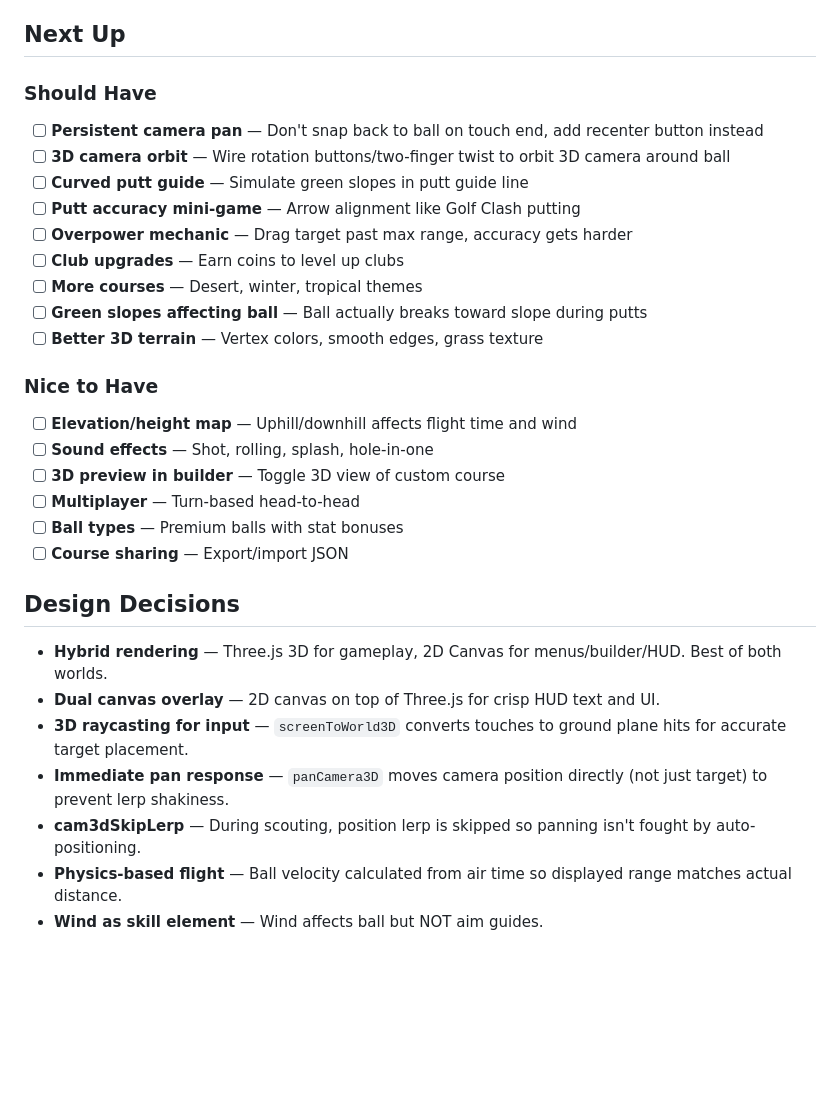
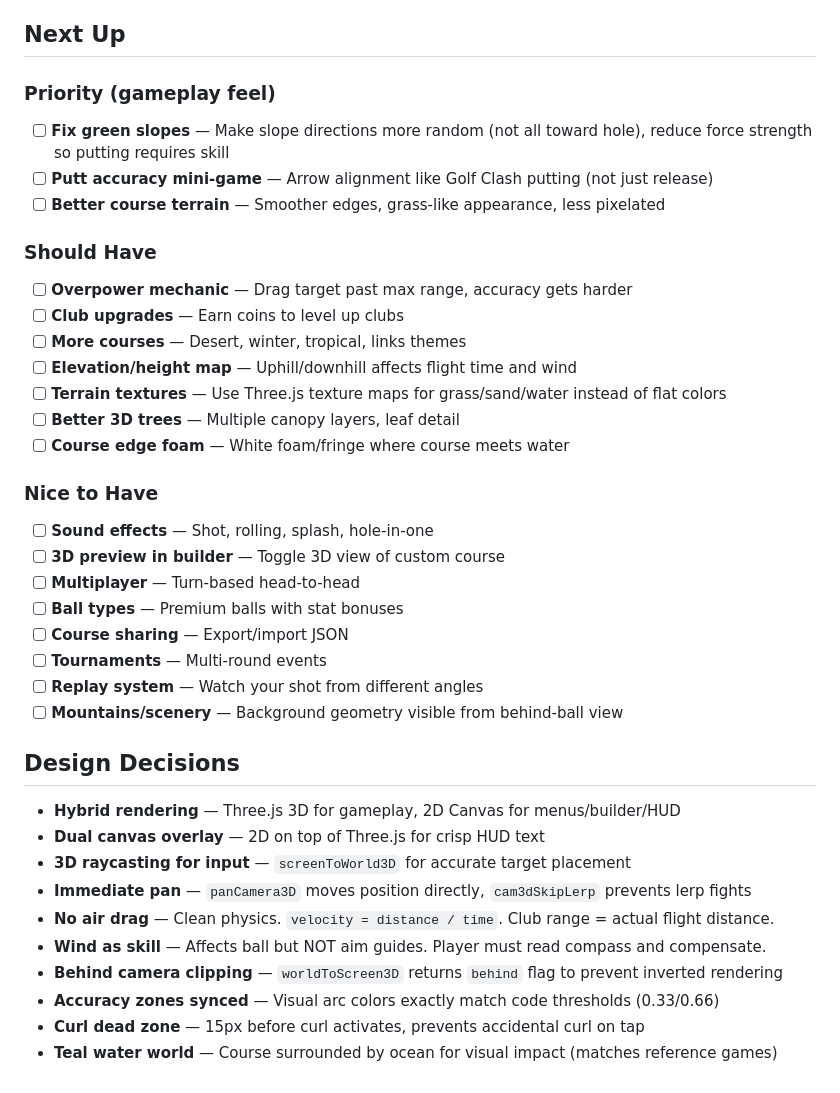
Before and after one commit to oversized93/Mobile-App-Test, a Markdown page: TODO.md, the part around one of its changes. Rendered like a GitHub page; blank space fills up the shorter version.

```diff
--- a/TODO.md
+++ b/TODO.md
@@ -60,30 +68,38 @@
 
 ## Next Up
 
+### Priority (gameplay feel)
+- [ ] **Fix green slopes** — Make slope directions more random (not all toward hole), reduce force strength so putting requires skill
+- [ ] **Putt accuracy mini-game** — Arrow alignment like Golf Clash putting (not just release)
+- [ ] **Better course terrain** — Smoother edges, grass-like appearance, less pixelated
+
 ### Should Have
-- [ ] **Persistent camera pan** — Don't snap back to ball on touch end, add recenter button instead
-- [ ] **3D camera orbit** — Wire rotation buttons/two-finger twist to orbit 3D camera around ball
-- [ ] **Curved putt guide** — Simulate green slopes in putt guide line
-- [ ] **Putt accuracy mini-game** — Arrow alignment like Golf Clash putting
 - [ ] **Overpower mechanic** — Drag target past max range, accuracy gets harder
 - [ ] **Club upgrades** — Earn coins to level up clubs
-- [ ] **More courses** — Desert, winter, tropical themes
-- [ ] **Green slopes affecting ball** — Ball actually breaks toward slope during putts
-- [ ] **Better 3D terrain** — Vertex colors, smooth edges, grass texture
+- [ ] **More courses** — Desert, winter, tropical, links themes
+- [ ] **Elevation/height map** — Uphill/downhill affects flight time and wind
+- [ ] **Terrain textures** — Use Three.js texture maps for grass/sand/water instead of flat colors
+- [ ] **Better 3D trees** — Multiple canopy layers, leaf detail
+- [ ] **Course edge foam** — White foam/fringe where course meets water
 
 ### Nice to Have
-- [ ] **Elevation/height map** — Uphill/downhill affects flight time and wind
 - [ ] **Sound effects** — Shot, rolling, splash, hole-in-one
 - [ ] **3D preview in builder** — Toggle 3D view of custom course
 - [ ] **Multiplayer** — Turn-based head-to-head
 - [ ] **Ball types** — Premium balls with stat bonuses
 - [ ] **Course sharing** — Export/import JSON
+- [ ] **Tournaments** — Multi-round events
+- [ ] **Replay system** — Watch your shot from different angles
+- [ ] **Mountains/scenery** — Background geometry visible from behind-ball view
 
 ## Design Decisions
-- **Hybrid rendering** — Three.js 3D for gameplay, 2D Canvas for menus/builder/HUD. Best of both worlds.
-- **Dual canvas overlay** — 2D canvas on top of Three.js for crisp HUD text and UI.
-- **3D raycasting for input** — `screenToWorld3D` converts touches to ground plane hits for accurate target placement.
-- **Immediate pan response** — `panCamera3D` moves camera position directly (not just target) to prevent lerp shakiness.
-- **cam3dSkipLerp** — During scouting, position lerp is skipped so panning isn't fought by auto-positioning.
-- **Physics-based flight** — Ball velocity calculated from air time so displayed range matches actual distance.
-- **Wind as skill element** — Wind affects ball but NOT aim guides.
+- **Hybrid rendering** — Three.js 3D for gameplay, 2D Canvas for menus/builder/HUD
+- **Dual canvas overlay** — 2D on top of Three.js for crisp HUD text
+- **3D raycasting for input** — `screenToWorld3D` for accurate target placement
+- **Immediate pan** — `panCamera3D` moves position directly, `cam3dSkipLerp` prevents lerp fights
+- **No air drag** — Clean physics. `velocity = distance / time`. Club range = actual flight distance.
+- **Wind as skill** — Affects ball but NOT aim guides. Player must read compass and compensate.
+- **Behind camera clipping** — `worldToScreen3D` returns `behind` flag to prevent inverted rendering
+- **Accuracy zones synced** — Visual arc colors exactly match code thresholds (0.33/0.66)
+- **Curl dead zone** — 15px before curl activates, prevents accidental curl on tap
+- **Teal water world** — Course surrounded by ocean for visual impact (matches reference games)
```
Also changed, not shown: other parts of TODO.md (+53 -45 lines), ARCHITECTURE.md (+97 -107 lines).
